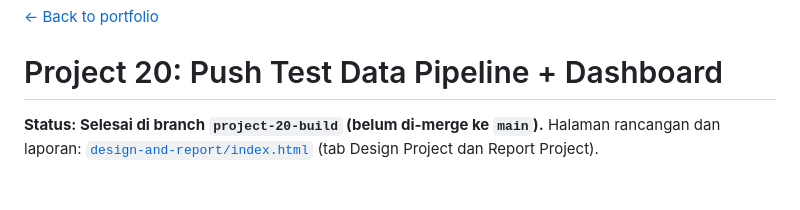
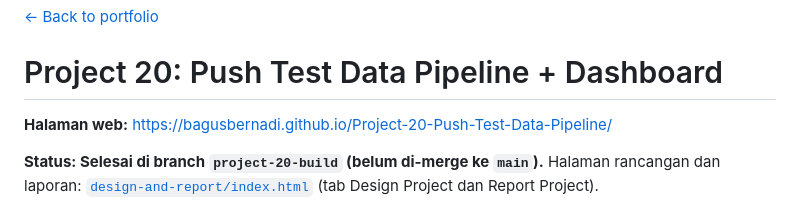
Before and after one commit to bagusbernadi/Project-20-Push-Test-Data-Pipeline, a Markdown page: README.md, the part around the change. Rendered like a GitHub page; blank space fills up the shorter version.

Commit message:
README: tambah alamat GitHub Pages
Co-Authored-By: Claude Sonnet 5.5 <noreply@anthropic.com>
Claude-Session: https://claude.ai/code/session_012YpKXFBfjm9EspMxQK4VHD

```diff
--- a/README.md
+++ b/README.md
@@ -1,6 +1,8 @@
 [← Back to portfolio](https://bagusbernadi.github.io/)
 
 # Project 20: Push Test Data Pipeline + Dashboard
+
+**Halaman web:** https://bagusbernadi.github.io/Project-20-Push-Test-Data-Pipeline/
 
 **Status: Selesai di branch `project-20-build` (belum di-merge ke `main`).** Halaman rancangan dan laporan: [`design-and-report/index.html`](design-and-report/index.html) (tab Design Project dan Report Project).
 
```
